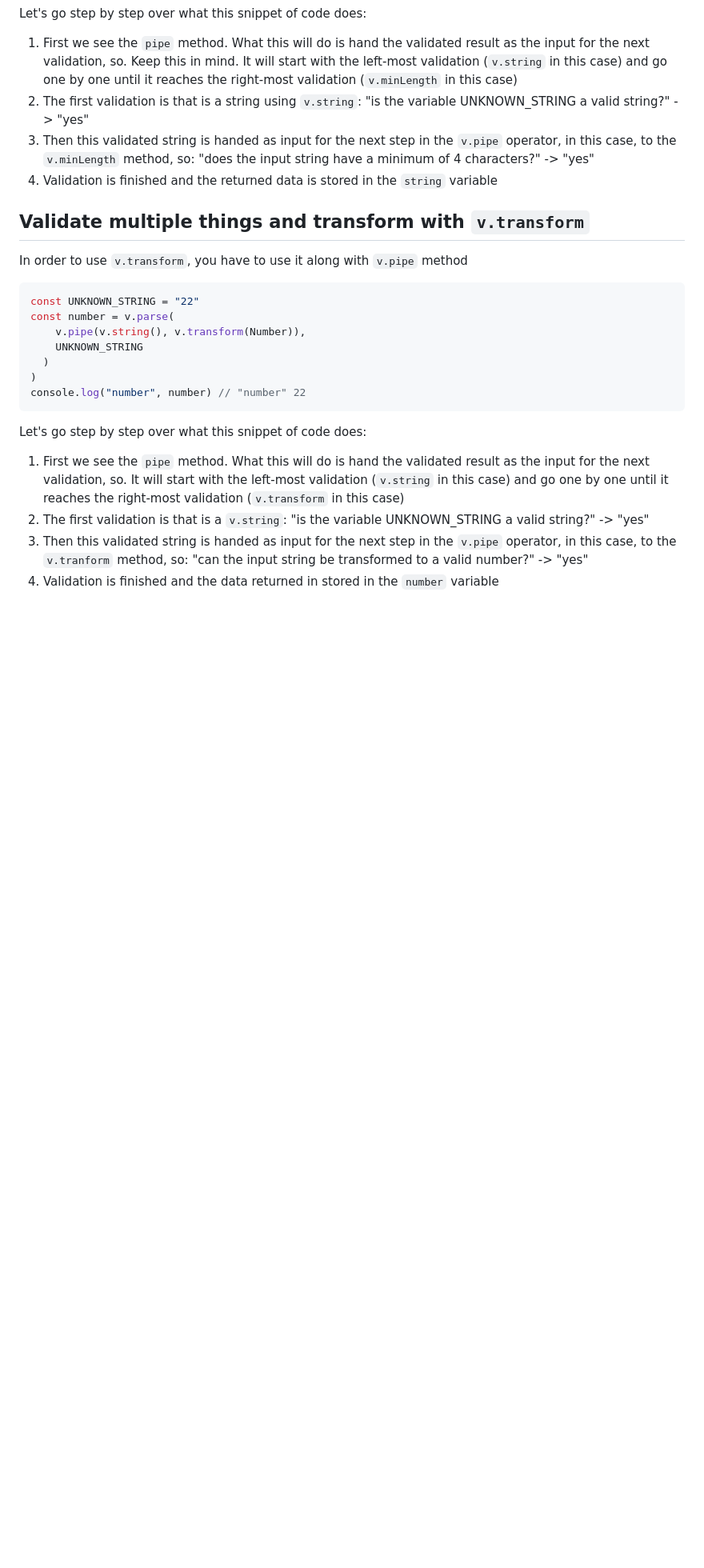
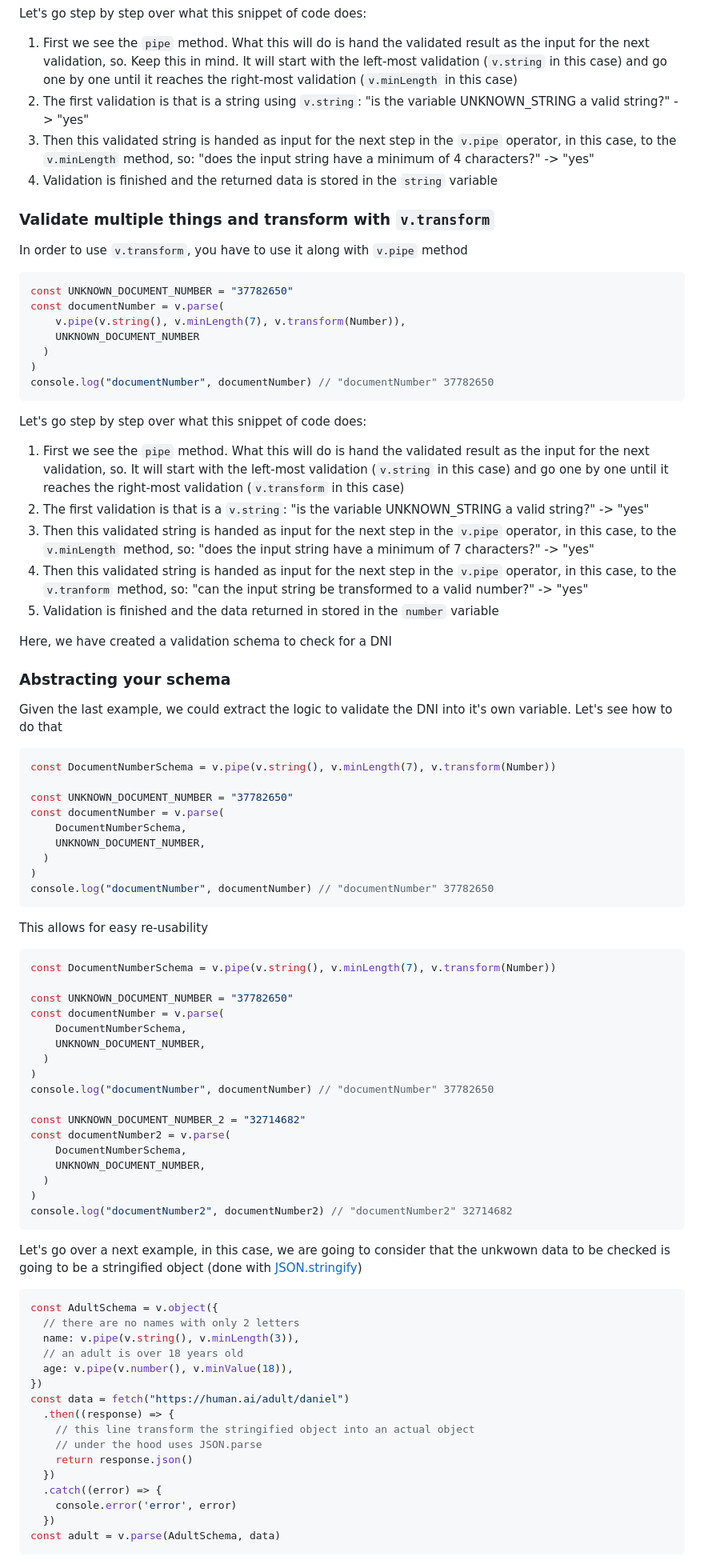
Before and after one commit to niconiahi/kopius, a Markdown page: data-validation.md, the part around one of its changes. Shown at 80% size. GitHub-like rendering; blank space fills up the shorter version.

Commit message:
docs: more on data validation

````diff
--- a/data-validation.md
+++ b/data-validation.md
@@ -45,23 +45,86 @@ Let's go step by step over what this snippet of code does:
 3. Then this validated string is handed as input for the next step in the `v.pipe` operator, in this case, to the `v.minLength` method, so: "does the input string have a minimum of 4 characters?" -> "yes"
 4. Validation is finished and the returned data is stored in the `string` variable
 
-## Validate multiple things and transform with `v.transform`
+### Validate multiple things and transform with `v.transform`
 
 In order to use `v.transform`, you have to use it along with `v.pipe` method
 
 ```tsx
-const UNKNOWN_STRING = "22"
-const number = v.parse(
-    v.pipe(v.string(), v.transform(Number)),
-    UNKNOWN_STRING
+const UNKNOWN_DOCUMENT_NUMBER = "37782650"
+const documentNumber = v.parse(
+    v.pipe(v.string(), v.minLength(7), v.transform(Number)),
+    UNKNOWN_DOCUMENT_NUMBER
   )
 )
-console.log("number", number) // "number" 22
+console.log("documentNumber", documentNumber) // "documentNumber" 37782650
 ```
 
 Let's go step by step over what this snippet of code does:
 
 1. First we see the `pipe` method. What this will do is hand the validated result as the input for the next validation, so. It will start with the left-most validation (`v.string` in this case) and go one by one until it reaches the right-most validation (`v.transform` in this case)
 2. The first validation is that is a `v.string`: "is the variable UNKNOWN_STRING a valid string?" -> "yes"
-3. Then this validated string is handed as input for the next step in the `v.pipe` operator, in this case, to the `v.tranform` method, so: "can the input string be transformed to a valid number?" -> "yes"
-4. Validation is finished and the data returned in stored in the `number` variable
+3. Then this validated string is handed as input for the next step in the `v.pipe` operator, in this case, to the `v.minLength` method, so: "does the input string have a minimum of 7 characters?" -> "yes"
+4. Then this validated string is handed as input for the next step in the `v.pipe` operator, in this case, to the `v.tranform` method, so: "can the input string be transformed to a valid number?" -> "yes"
+5. Validation is finished and the data returned in stored in the `number` variable
+
+Here, we have created a validation schema to check for a DNI
+
+### Abstracting your schema
+
+Given the last example, we could extract the logic to validate the DNI into it's own variable. Let's see how to do that
+
+```tsx
+const DocumentNumberSchema = v.pipe(v.string(), v.minLength(7), v.transform(Number))
+
+const UNKNOWN_DOCUMENT_NUMBER = "37782650"
+const documentNumber = v.parse(
+    DocumentNumberSchema,
+    UNKNOWN_DOCUMENT_NUMBER,
+  )
+)
+console.log("documentNumber", documentNumber) // "documentNumber" 37782650
+```
+
+This allows for easy re-usability
+
+```tsx
+const DocumentNumberSchema = v.pipe(v.string(), v.minLength(7), v.transform(Number))
+
+const UNKNOWN_DOCUMENT_NUMBER = "37782650"
+const documentNumber = v.parse(
+    DocumentNumberSchema,
+    UNKNOWN_DOCUMENT_NUMBER,
+  )
+)
+console.log("documentNumber", documentNumber) // "documentNumber" 37782650
+
+const UNKNOWN_DOCUMENT_NUMBER_2 = "32714682"
+const documentNumber2 = v.parse(
+    DocumentNumberSchema,
+    UNKNOWN_DOCUMENT_NUMBER,
+  )
+)
+console.log("documentNumber2", documentNumber2) // "documentNumber2" 32714682
+```
+
+Let's go over a next example, in this case, we are going to consider that the unkwown data to be checked is going to be a stringified object (done with [JSON.stringify](https://developer.mozilla.org/es/docs/Web/JavaScript/Reference/Global_Objects/JSON/stringify))
+
+```tsx
+const AdultSchema = v.object({
+  // there are no names with only 2 letters
+  name: v.pipe(v.string(), v.minLength(3)),
+  // an adult is over 18 years old
+  age: v.pipe(v.number(), v.minValue(18)),
+})
+const data = fetch("https://human.ai/adult/daniel")
+  .then((response) => {
+    // this line transform the stringified object into an actual object
+    // under the hood uses JSON.parse
+    return response.json()
+  })
+  .catch((error) => {
+    console.error('error', error)
+  })
+const adult = v.parse(AdultSchema, data)
+```
+
````
Also changed, not shown: other parts of data-validation.md (+50 -3 lines).
